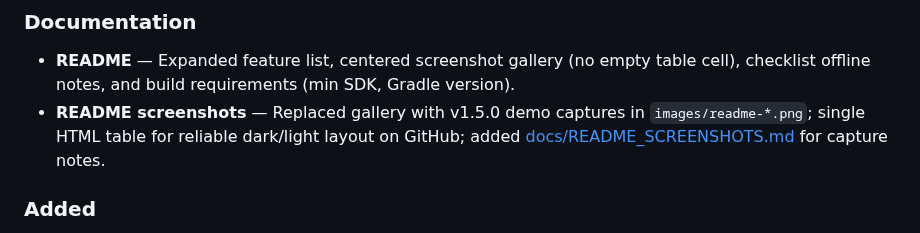
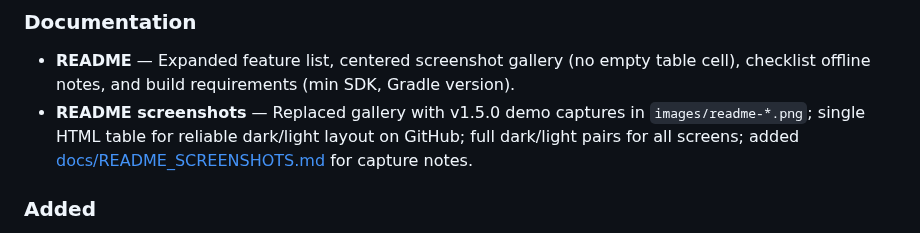
Before and after one commit to Darknetzz/jotty-android, a Markdown page: CHANGELOG.md, the part around the change. GitHub-like rendering.

```diff
--- a/CHANGELOG.md
+++ b/CHANGELOG.md
@@ -22,7 +22,7 @@ The top section tracks the rolling [`dev-latest`](https://github.com/Darknetzz/j
 ### Documentation
 
 - **README** — Expanded feature list, centered screenshot gallery (no empty table cell), checklist offline notes, and build requirements (min SDK, Gradle version).
-- **README screenshots** — Replaced gallery with v1.5.0 demo captures in `images/readme-*.png`; single HTML table for reliable dark/light layout on GitHub; added [docs/README_SCREENSHOTS.md](docs/README_SCREENSHOTS.md) for capture notes.
+- **README screenshots** — Replaced gallery with v1.5.0 demo captures in `images/readme-*.png`; single HTML table for reliable dark/light layout on GitHub; full dark/light pairs for all screens; added [docs/README_SCREENSHOTS.md](docs/README_SCREENSHOTS.md) for capture notes.
 
 ### Added
 
```
Also changed, not shown: README.md (+8 -8 lines), images/readme-checklists-list-light.png (added), images/readme-connect-dark.png (added), images/readme-dashboard-light.png (added), images/readme-encrypt-dialog-light.png (added), images/readme-note-editor-dark.png (added), images/readme-notes-list-dark.png (added).
